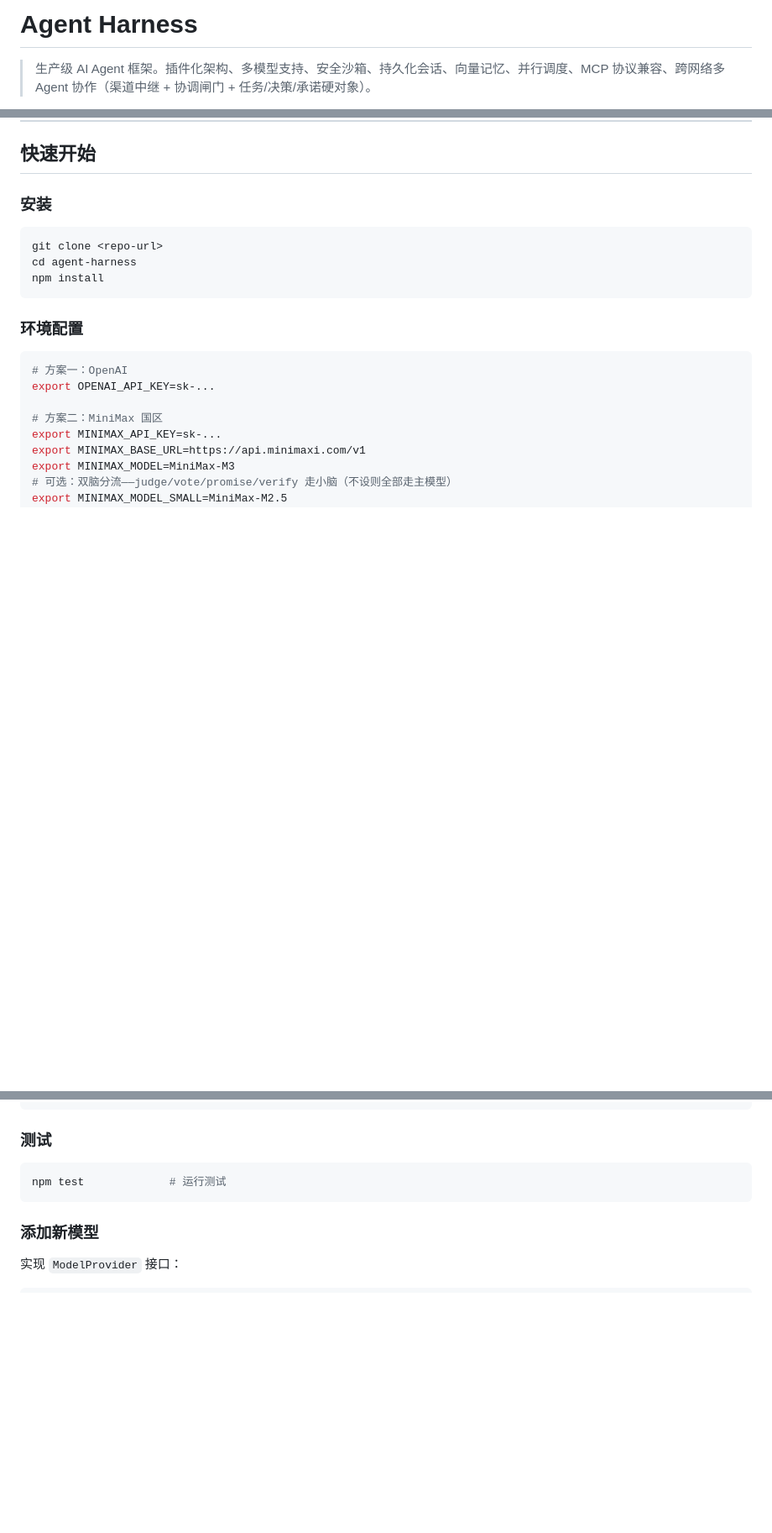
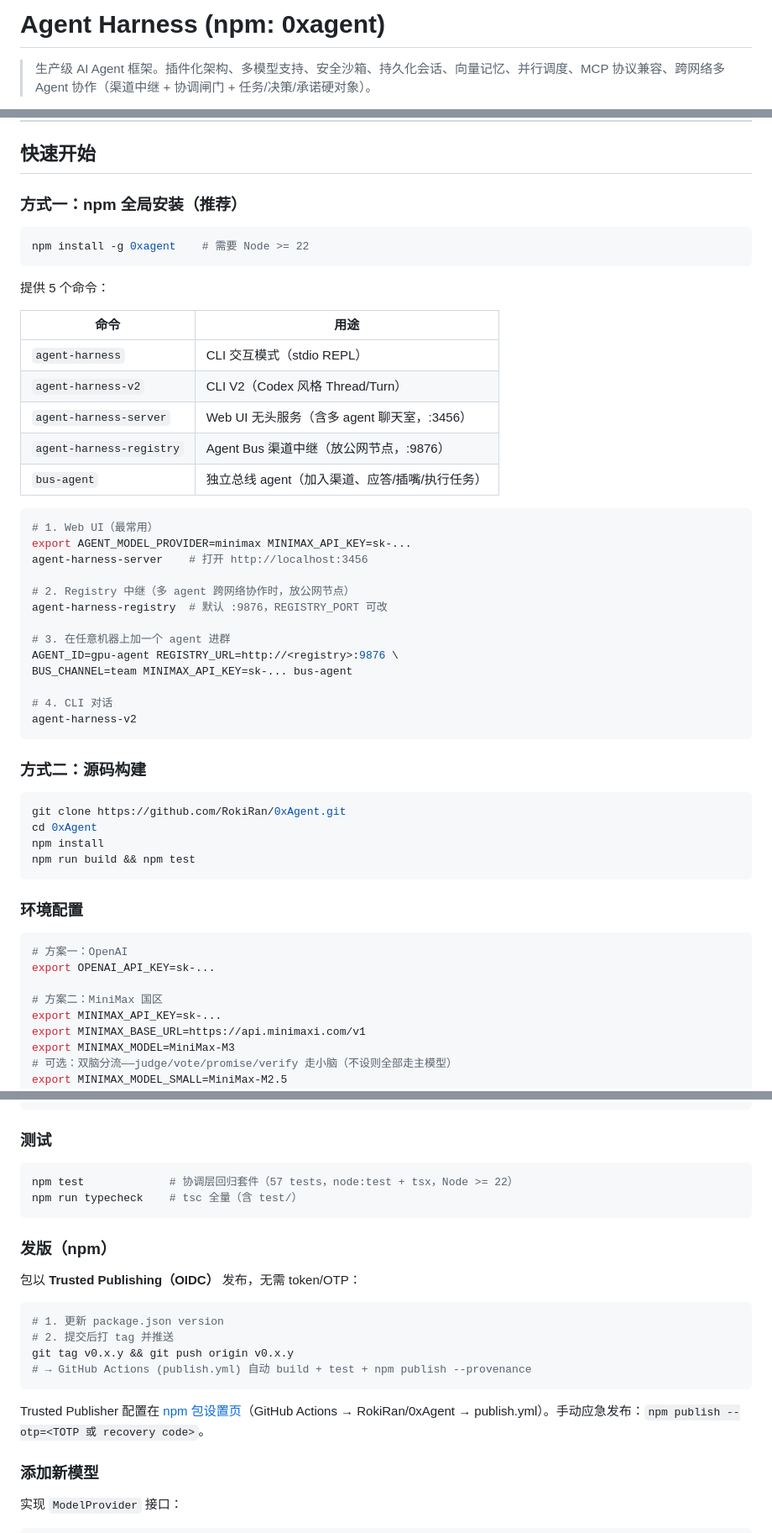
Before and after one commit to RokiRan/0xAgent, a Markdown page: README.md, 3 parts joined by grey strips. Shown at 84% size. Rendered like a GitHub page; blank space fills up the shorter version.

Commit message:
docs: README for npm release (0xagent install, bins, OIDC release flow)

````diff
--- a/README.md
+++ b/README.md
@@ -1,4 +1,4 @@
-# Agent Harness
+# Agent Harness (npm: 0xagent)
 
 > 生产级 AI Agent 框架。插件化架构、多模型支持、安全沙箱、持久化会话、向量记忆、并行调度、MCP 协议兼容、跨网络多 Agent 协作（渠道中继 + 协调闸门 + 任务/决策/承诺硬对象）。
 
@@ -92,12 +93,45 @@ Agent Harness 是一个受 [DeepSeek Harness](https://github.com/deepseek-ai/awe
 
 ## 快速开始
 
-### 安装
+### 方式一：npm 全局安装（推荐）
 
 ```bash
-git clone <repo-url>
-cd agent-harness
+npm install -g 0xagent    # 需要 Node >= 22
+```
+
+提供 5 个命令：
+
+| 命令 | 用途 |
+|------|------|
+| `agent-harness` | CLI 交互模式（stdio REPL） |
+| `agent-harness-v2` | CLI V2（Codex 风格 Thread/Turn） |
+| `agent-harness-server` | Web UI 无头服务（含多 agent 聊天室，:3456） |
+| `agent-harness-registry` | Agent Bus 渠道中继（放公网节点，:9876） |
+| `bus-agent` | 独立总线 agent（加入渠道、应答/插嘴/执行任务） |
+
+```bash
+# 1. Web UI（最常用）
+export AGENT_MODEL_PROVIDER=minimax MINIMAX_API_KEY=sk-...
+agent-harness-server    # 打开 http://localhost:3456
+
+# 2. Registry 中继（多 agent 跨网络协作时，放公网节点）
+agent-harness-registry  # 默认 :9876，REGISTRY_PORT 可改
+
+# 3. 在任意机器上加一个 agent 进群
+AGENT_ID=gpu-agent REGISTRY_URL=http://<registry>:9876 \
+BUS_CHANNEL=team MINIMAX_API_KEY=sk-... bus-agent
+
+# 4. CLI 对话
+agent-harness-v2
+```
+
+### 方式二：源码构建
+
+```bash
+git clone https://github.com/RokiRan/0xAgent.git
+cd 0xAgent
 npm install
+npm run build && npm test
 ```
 
 ### 环境配置
@@ -797,8 +831,22 @@ npm run build:watch  # 监视模式
 ### 测试
 
 ```bash
-npm test             # 运行测试
+npm test             # 协调层回归套件（57 tests，node:test + tsx，Node >= 22）
+npm run typecheck    # tsc 全量（含 test/）
 ```
+
+### 发版（npm）
+
+包以 **Trusted Publishing（OIDC）** 发布，无需 token/OTP：
+
+```bash
+# 1. 更新 package.json version
+# 2. 提交后打 tag 并推送
+git tag v0.x.y && git push origin v0.x.y
+# → GitHub Actions (publish.yml) 自动 build + test + npm publish --provenance
+```
+
+Trusted Publisher 配置在 [npm 包设置页](https://www.npmjs.com/package/0xagent/access)（GitHub Actions → RokiRan/0xAgent → publish.yml）。手动应急发布：`npm publish --otp=<TOTP 或 recovery code>`。
 
 ### 添加新模型
 
````
Also changed, not shown: other parts of README.md (+6 -5 lines).
